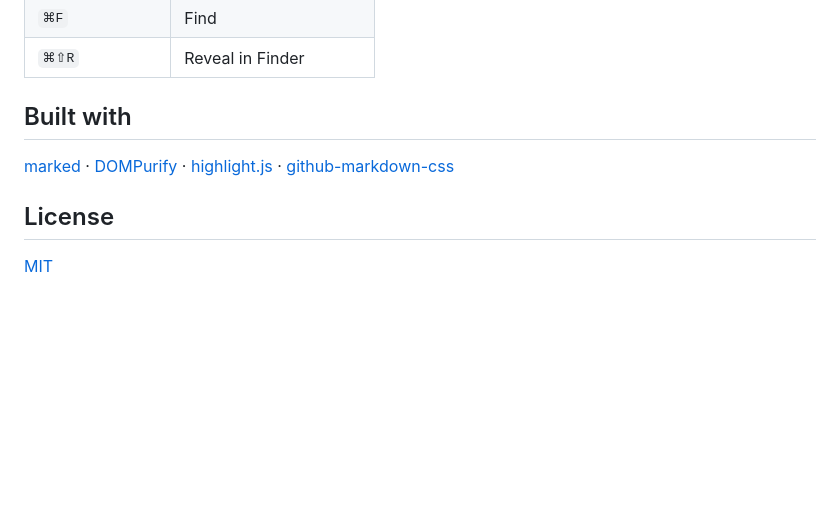
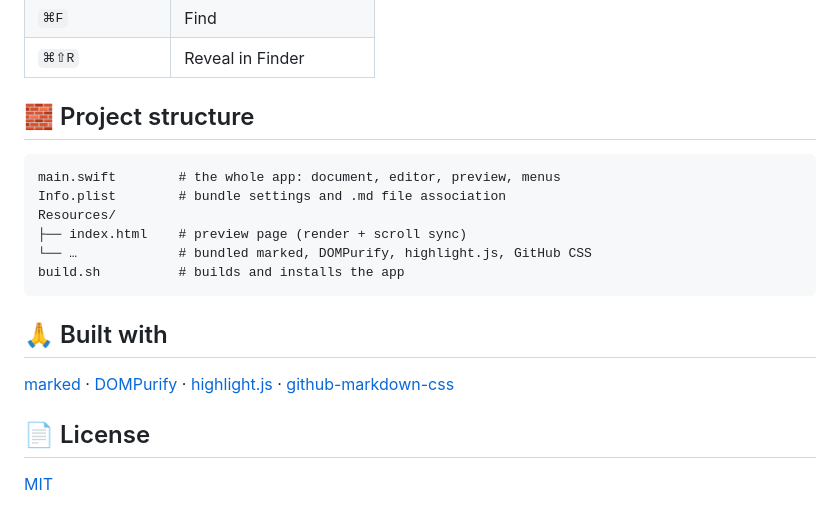
Before and after one commit to faithere1/MarkdownOkuyucu, a Markdown page: README.md, the part around one of its changes. Drawn GitHub-style; blank space fills up the shorter version.

````diff
--- a/README.md
+++ b/README.md
@@ -43,10 +62,21 @@ To make it your default, right-click any `.md` file → **Get Info** → **Open
 | `⌘F` | Find |
 | `⌘⇧R` | Reveal in Finder |
 
-## Built with
+## 🧱 Project structure
+
+```
+main.swift        # the whole app: document, editor, preview, menus
+Info.plist        # bundle settings and .md file association
+Resources/
+├── index.html    # preview page (render + scroll sync)
+└── …             # bundled marked, DOMPurify, highlight.js, GitHub CSS
+build.sh          # builds and installs the app
+```
+
+## 🙏 Built with
 
 [marked](https://github.com/markedjs/marked) · [DOMPurify](https://github.com/cure53/DOMPurify) · [highlight.js](https://highlightjs.org) · [github-markdown-css](https://github.com/sindresorhus/github-markdown-css)
 
-## License
+## 📄 License
 
 [MIT](LICENSE)
````
Also changed, not shown: other parts of README.md (+32 -13 lines), docs/icon.png (added), docs/screenshot-dark.png (added), docs/screenshot-light.png (added).
